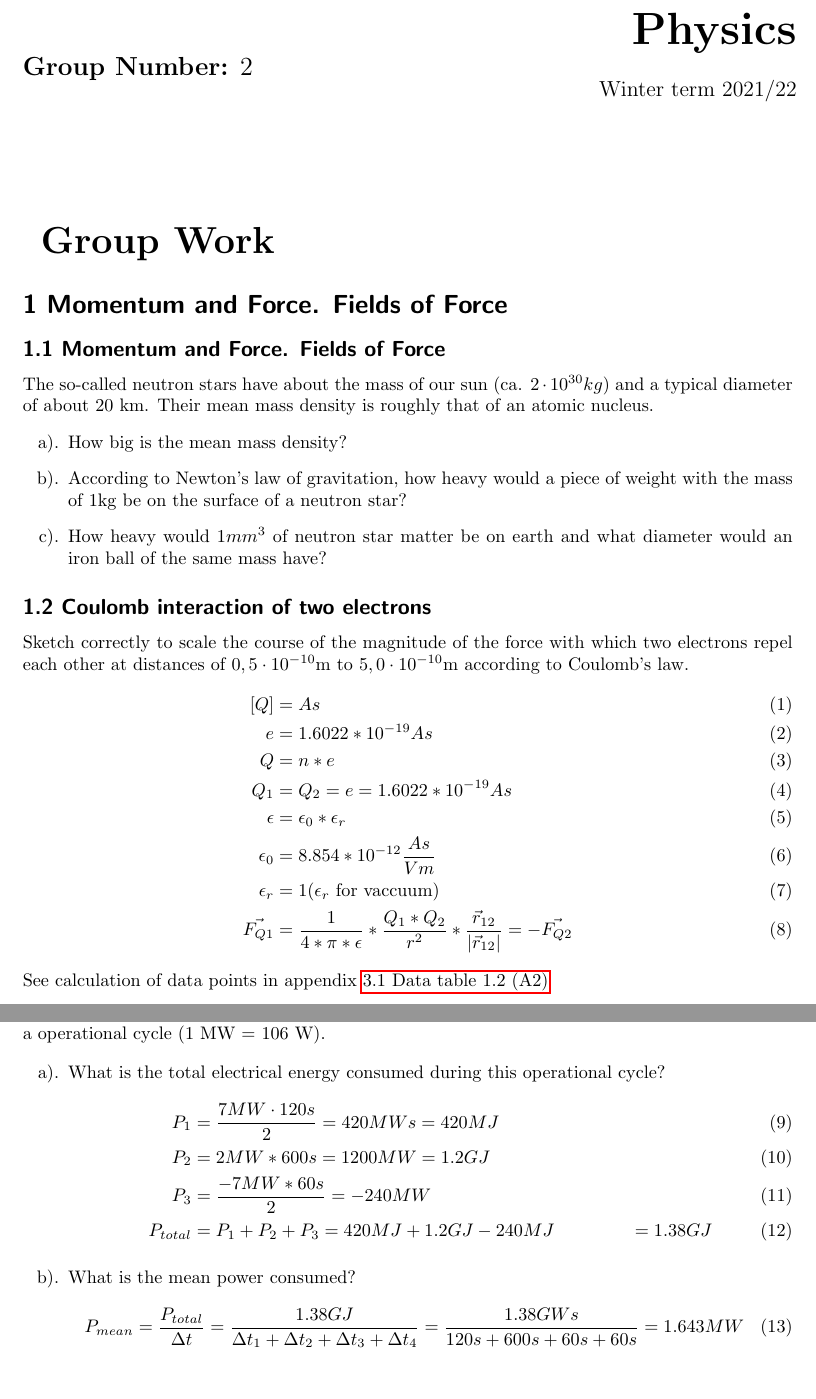
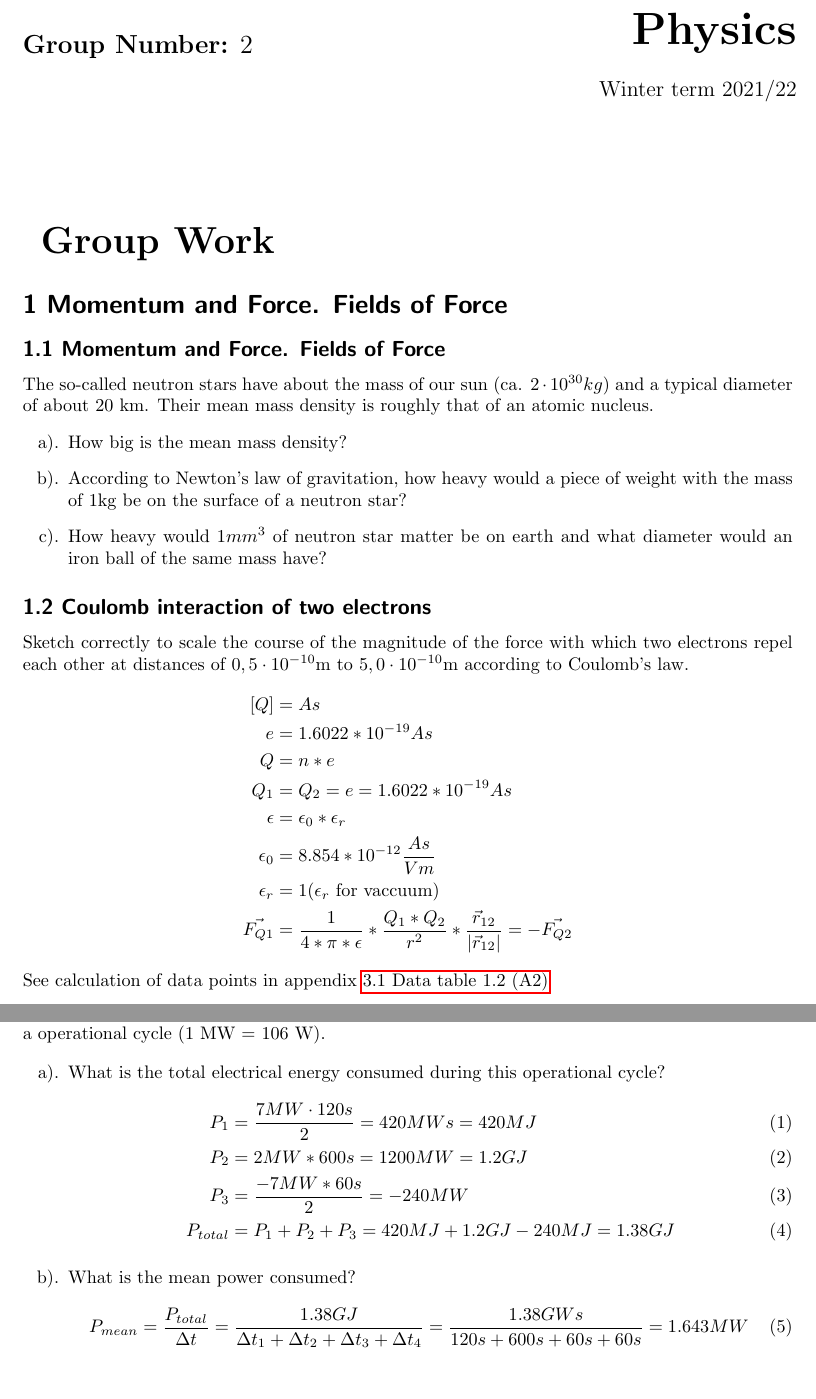
Before and after one commit to SandroBerger/eni_401_group_2, a LaTeX problem sheet (Exercises_Group_Work_Group_2.tex): two parts of pages 1 and 3 of 10, joined at a grey line, cut so that both start at the same text. Compiled offline with pdfLaTeX.

```diff
--- a/Exercises_Group_Work_Group_2.tex
+++ b/Exercises_Group_Work_Group_2.tex
@@ -28,7 +28,7 @@
 \begin{figure}[htbp]
 \begin{minipage}[b]{0.50\linewidth}
 \begin{Large}
-	\textbf{Group Number:} 2\newline
+	\textbf{Group Number:} 2\newline\newline
 \end{Large}
 \end{minipage}
 \begin{minipage}[b]{0.50\linewidth}
@@ -62,7 +62,7 @@
 
 \subsection{1.2 Coulomb interaction of two electrons}
 Sketch correctly to scale the course of the magnitude of the force with which two electrons repel each other at distances of $0,5 \cdot 10^{-10}$m to $5,0 \cdot 10^{-10}$m according to Coulomb's law.
-\begin{align}
+\begin{align*}
 	[Q] &= As \\
 	e &= 1.6022 * 10^{-19} As \\
 	Q &= n * e \\
@@ -71,7 +71,7 @@
 	\epsilon_{0} &= 8.854 * 10^{-12} \frac{As}{Vm} \\
 	\epsilon_{r} &= 1 (\epsilon_{r} \text{ for vaccuum})\\
 	\vec{F_{Q1}} &= \frac{1}{4 * \pi * \epsilon } * \frac{Q_{1}*Q_{2}}{r^{2}} * \frac{\vec{r}_{12}}{|\vec{r}_{12}|} = -\vec{F_{Q2}}
-\end{align}
+\end{align*}
 See calculation of data points in appendix \hyperref[sec:data-table-a2]{3.1 Data table 1.2 (A2)}
 
 \begin{landscape}
@@ -89,7 +89,7 @@
 		P_{1} &= \frac{7MW\cdot 120s}{2} = 420MWs = 420MJ\\
 		P_{2} &= 2 MW * 600s = 1200 MW = 1.2 GJ\\
 		P_{3} &= \frac{-7MW * 60s}{2} = -240 MW\\
-		P_{total} &= P_{1} + P_{2} + P_{3} = 420MJ + 1.2 GJ - 240 MJ &= 1.38 GJ
+		P_{total} &= P_{1} + P_{2} + P_{3} = 420MJ + 1.2 GJ - 240 MJ = 1.38 GJ
 	\end{align}
 	\item What is the mean power consumed?
 	\begin{align}
```
